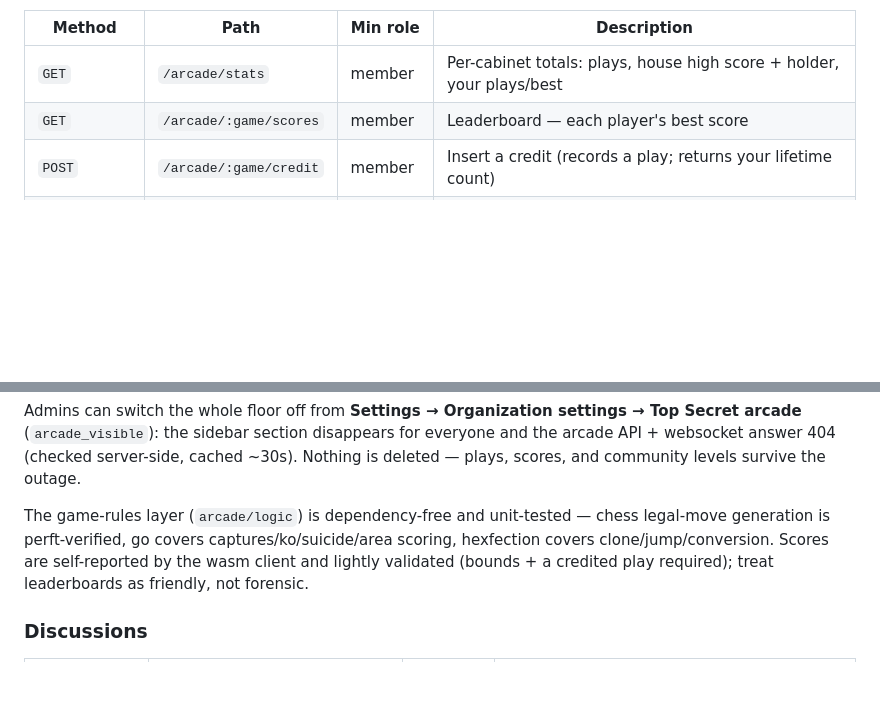
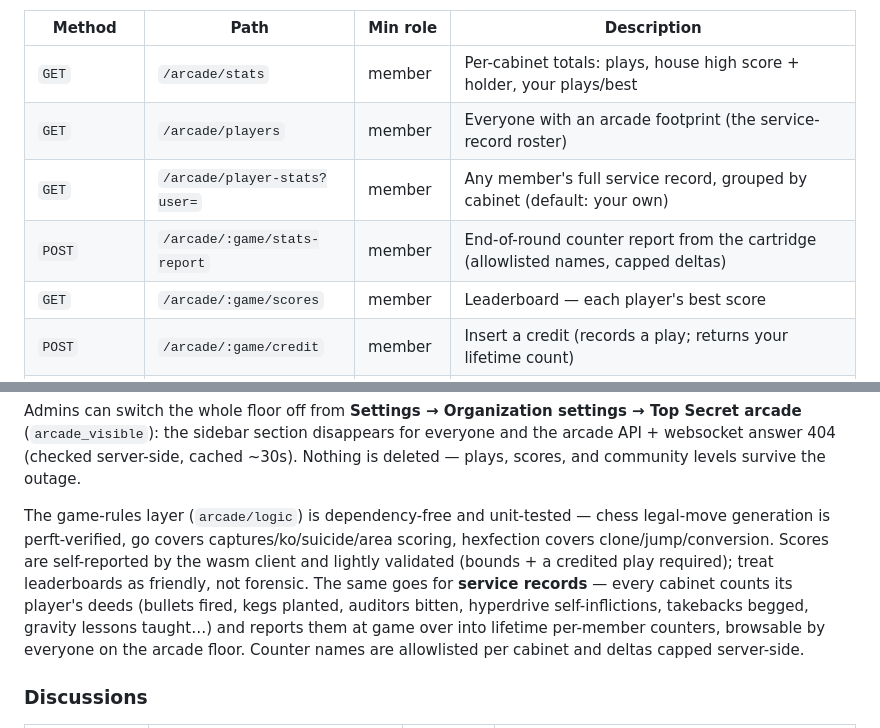
Before and after one commit to matthewscottconroy/Quorum, a Markdown page: README.md, 2 parts joined by grey strips. GitHub-like rendering; blank space fills up the shorter version.

Commit message:
Docs: arcade service records
Co-Authored-By: Claude Fable 5 <noreply@anthropic.com>

```diff
--- a/README.md
+++ b/README.md
@@ -323,6 +323,9 @@ A basement arcade behind the **Top Secret** sidebar section: eight original cabi
 | Method | Path | Min role | Description |
 |--------|------|----------|-------------|
 | `GET` | `/arcade/stats` | member | Per-cabinet totals: plays, house high score + holder, your plays/best |
+| `GET` | `/arcade/players` | member | Everyone with an arcade footprint (the service-record roster) |
+| `GET` | `/arcade/player-stats?user=` | member | Any member's full service record, grouped by cabinet (default: your own) |
+| `POST` | `/arcade/:game/stats-report` | member | End-of-round counter report from the cartridge (allowlisted names, capped deltas) |
 | `GET` | `/arcade/:game/scores` | member | Leaderboard — each player's best score |
 | `POST` | `/arcade/:game/credit` | member | Insert a credit (records a play; returns your lifetime count) |
 | `POST` | `/arcade/:game/score` | member | Record a final score (refused without a prior credited play; clamped) |
@@ -347,7 +350,7 @@ Deployments that build **on the server** (`ops/upgrade.sh`) have two options. Gi
 
 Admins can switch the whole floor off from **Settings → Organization settings → Top Secret arcade** (`arcade_visible`): the sidebar section disappears for everyone and the arcade API + websocket answer 404 (checked server-side, cached ~30s). Nothing is deleted — plays, scores, and community levels survive the outage.
 
-The game-rules layer (`arcade/logic`) is dependency-free and unit-tested — chess legal-move generation is perft-verified, go covers captures/ko/suicide/area scoring, hexfection covers clone/jump/conversion. Scores are self-reported by the wasm client and lightly validated (bounds + a credited play required); treat leaderboards as friendly, not forensic.
+The game-rules layer (`arcade/logic`) is dependency-free and unit-tested — chess legal-move generation is perft-verified, go covers captures/ko/suicide/area scoring, hexfection covers clone/jump/conversion. Scores are self-reported by the wasm client and lightly validated (bounds + a credited play required); treat leaderboards as friendly, not forensic. The same goes for **service records** — every cabinet counts its player's deeds (bullets fired, kegs planted, auditors bitten, hyperdrive self-inflictions, takebacks begged, gravity lessons taught…) and reports them at game over into lifetime per-member counters, browsable by everyone on the arcade floor. Counter names are allowlisted per cabinet and deltas capped server-side.
 
 ### Discussions
 
```
Also changed, not shown: USER_MANUAL.md (+8 -0 lines).
